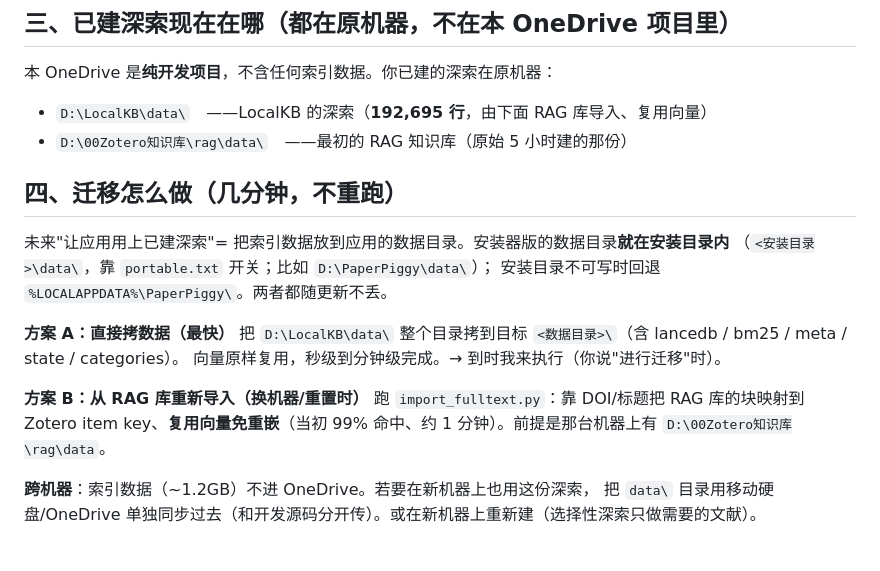
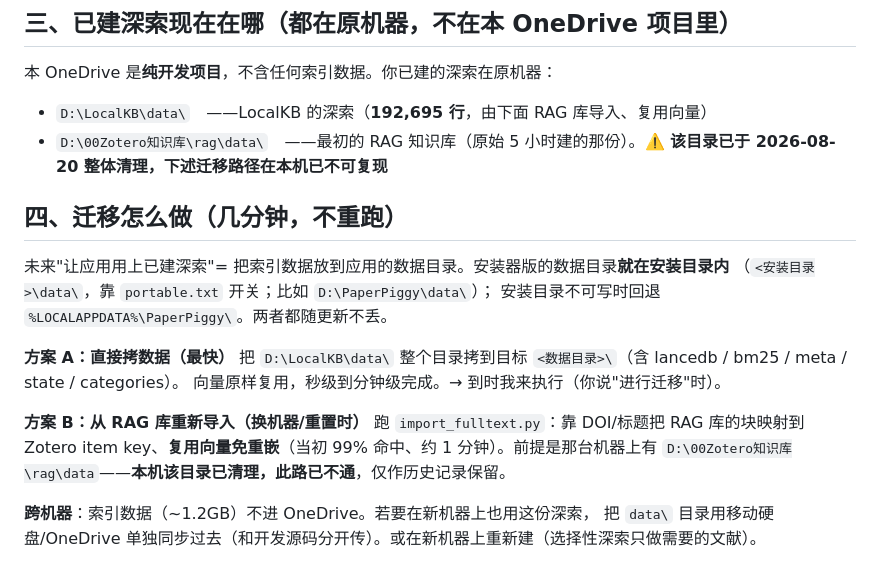
Before and after one commit to DrinkTea905/paper-piggy, a Markdown page: docs/开发/数据格式与深索迁移.md, the part around the change. GitHub-like rendering.

Commit message:
docs: 补最后两处指向旧模型目录的引用
上一轮改 CLAUDE.md / AGENTS.md / launch.json 时漏了这两个：
- RELEASE.md 的外部依赖表还写着「母本，勿删」，指向已清理的目录 —— 改指 build\models\
- 数据格式与深索迁移.md 是历史迁移记录，路径本身保留，但补注该目录已清理、此路不通

全仓已无「作为有效路径指向旧目录」的文档。

Co-Authored-By: Claude Opus 5 <noreply@anthropic.com>

```diff
--- a/docs/开发/数据格式与深索迁移.md
+++ b/docs/开发/数据格式与深索迁移.md
@@ -41,7 +41,7 @@
 ## 三、已建深索现在在哪（都在原机器，不在本 OneDrive 项目里）
 本 OneDrive 是**纯开发项目**，不含任何索引数据。你已建的深索在原机器：
 - `D:\LocalKB\data\`　——LocalKB 的深索（**192,695 行**，由下面 RAG 库导入、复用向量）
-- `D:\00Zotero知识库\rag\data\`　——最初的 RAG 知识库（原始 5 小时建的那份）
+- `D:\00Zotero知识库\rag\data\`　——最初的 RAG 知识库（原始 5 小时建的那份）。**⚠️ 该目录已于 2026-08-20 整体清理，下述迁移路径在本机已不可复现**
 
 ## 四、迁移怎么做（几分钟，不重跑）
 未来"让应用用上已建深索"= 把索引数据放到应用的数据目录。安装器版的数据目录**就在安装目录内**
@@ -53,7 +53,7 @@
 向量原样复用，秒级到分钟级完成。→ 到时我来执行（你说"进行迁移"时）。
 
 **方案 B：从 RAG 库重新导入（换机器/重置时）**
-跑 `import_fulltext.py`：靠 DOI/标题把 RAG 库的块映射到 Zotero item key、**复用向量免重嵌**（当初 99% 命中、约 1 分钟）。前提是那台机器上有 `D:\00Zotero知识库\rag\data`。
+跑 `import_fulltext.py`：靠 DOI/标题把 RAG 库的块映射到 Zotero item key、**复用向量免重嵌**（当初 99% 命中、约 1 分钟）。前提是那台机器上有 `D:\00Zotero知识库\rag\data`——**本机该目录已清理，此路已不通**，仅作历史记录保留。
 
 **跨机器**：索引数据（~1.2GB）不进 OneDrive。若要在新机器上也用这份深索，
 把 `data\` 目录用移动硬盘/OneDrive 单独同步过去（和开发源码分开传）。或在新机器上重新建（选择性深索只做需要的文献）。
```
Also changed, not shown: docs/RELEASE.md (+1 -1 lines).
